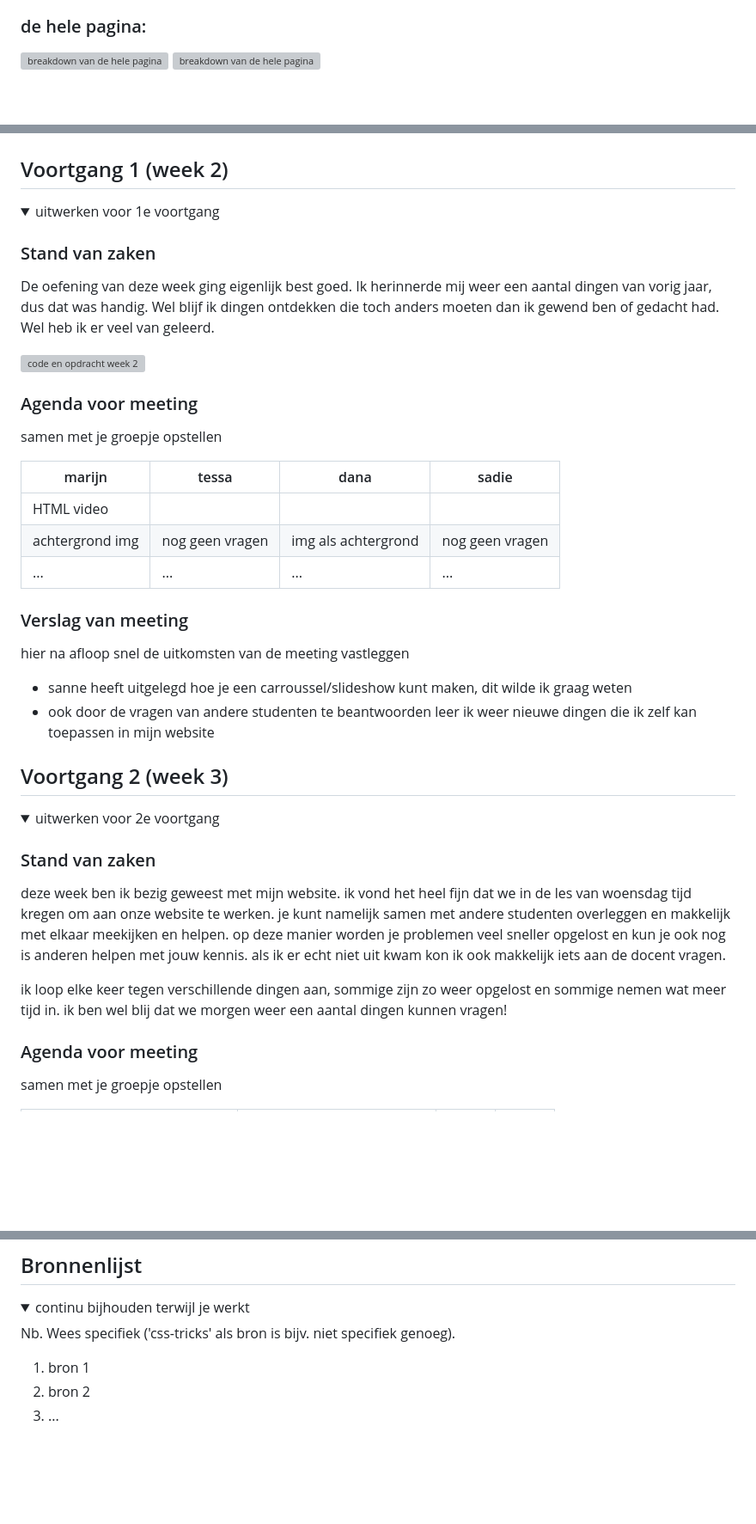
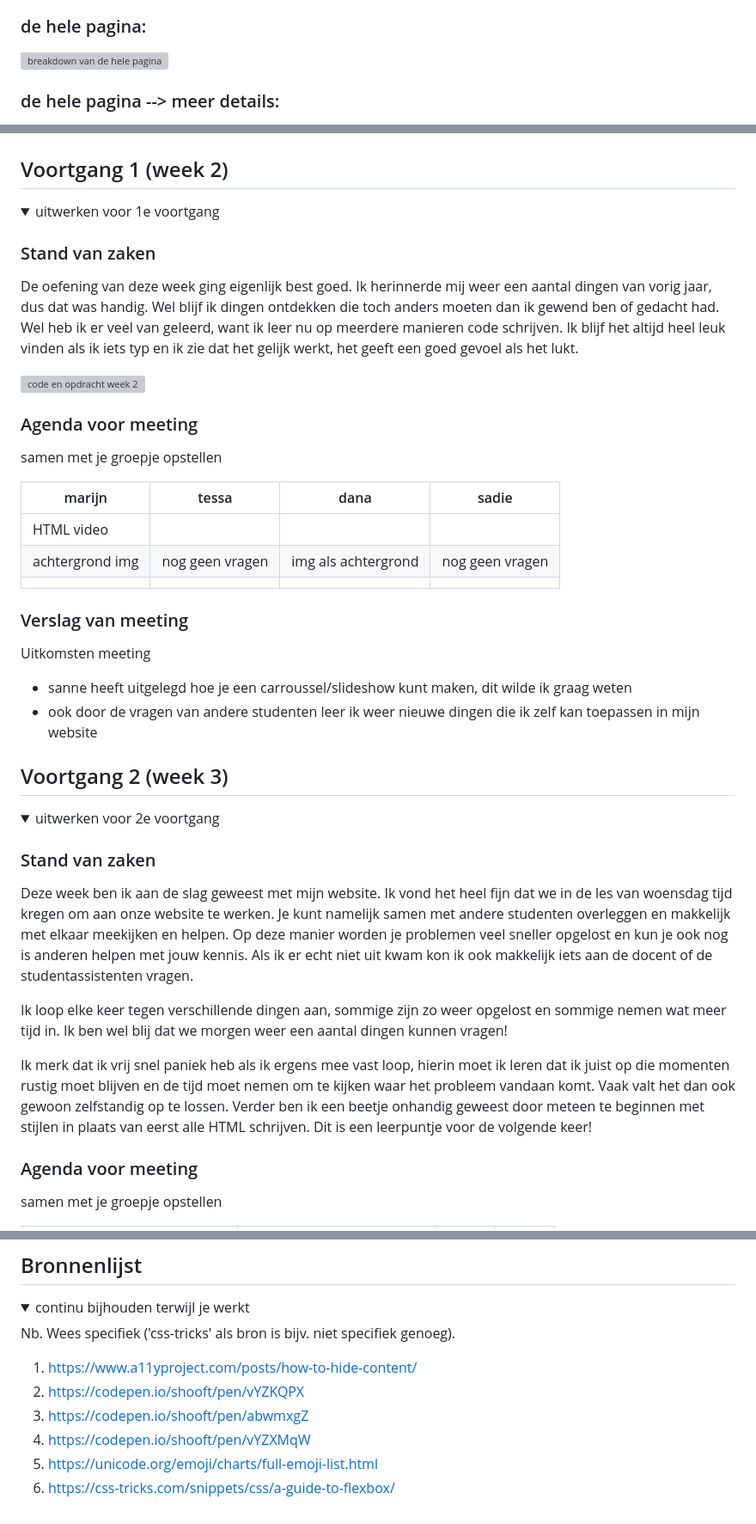
Before and after one commit to danajamilla/procesverslag, a Markdown page: README.md, 3 parts joined by grey strips. Shown: that part at 86% size. Drawn GitHub-style; folded sections open; blank space fills up the shorter version; grey boxes are pictures that could not be loaded.

```diff
--- a/README.md
+++ b/README.md
@@ -60,5 +60,7 @@ hier de naam van de pagina
 
 ### de hele pagina:
 <img src="images/breakdown-1.png" width="375px" alt="breakdown van de hele pagina">
+
+### de hele pagina --> meer details:
 <img src="images/breakdown-2.png" width="375px" alt="breakdown van de hele pagina">
 
@@ -67,6 +70,6 @@ hier de naam van de pagina
 
-### wellicht nog een dynamisch deel (bijv filter):
-<img src="images/dummy-plaatje.jpg" width="375px" alt="breakdown van nog een dynamisch deel"> <!-->
+<!-- ### wellicht nog een dynamisch deel (bijv filter):
+<img src="images/dummy-plaatje.jpg" width="375px" alt="breakdown van nog een dynamisch deel"> <!  -->
 
 </details>
 
@@ -81,7 +84,7 @@ hier de naam van de pagina
 
 ### Stand van zaken
 De oefening van deze week ging eigenlijk best goed. Ik herinnerde mij weer een aantal dingen van vorig jaar, dus dat was handig. Wel blijf ik dingen ontdekken die
-toch anders moeten dan ik gewend ben of gedacht had. Wel heb ik er veel van geleerd.
+toch anders moeten dan ik gewend ben of gedacht had. Wel heb ik er veel van geleerd, want ik leer nu op meerdere manieren code schrijven. Ik blijf het altijd heel leuk vinden als ik iets typ en ik zie dat het gelijk werkt, het geeft een goed gevoel als het lukt.
 
 <img src="images/code-week2.png" width="375px" alt="code en opdracht week 2">
 
@@ -94,14 +97,14 @@ samen met je groepje opstellen
 | ---             | ---                | ---                 | ---              |
 | HTML video      |                    |                     |                  |
 | achtergrond img | nog geen vragen    | img als achtergrond | nog geen vragen  |
-| ...             | ...                | ...                 | ...              |
+|                |                     |                     |                  |
 
 
 ### Verslag van meeting
-hier na afloop snel de uitkomsten van de meeting vastleggen
+Uitkomsten meeting
 
 - sanne heeft uitgelegd hoe je een carroussel/slideshow kunt maken, dit wilde ik graag weten
-- ook door de vragen van andere studenten te beantwoorden leer ik weer nieuwe dingen die ik zelf kan toepassen in mijn website
+- ook door de vragen van andere studenten leer ik weer nieuwe dingen die ik zelf kan toepassen in mijn website
 
 </details>
 
@@ -115,9 +118,11 @@ hier na afloop snel de uitkomsten van de meeting vastleggen
 <summary>uitwerken voor 2e voortgang</summary>
 
 ### Stand van zaken
-deze week ben ik bezig geweest met mijn website. ik vond het heel fijn dat we in de les van woensdag tijd kregen om aan onze website te werken. je kunt namelijk samen met andere studenten overleggen en makkelijk met elkaar meekijken en helpen. op deze manier worden je problemen veel sneller opgelost en kun je ook nog is anderen helpen met jouw kennis. als ik er echt niet uit kwam kon ik ook makkelijk iets aan de docent vragen.
+Deze week ben ik aan de slag geweest met mijn website. Ik vond het heel fijn dat we in de les van woensdag tijd kregen om aan onze website te werken. Je kunt namelijk samen met andere studenten overleggen en makkelijk met elkaar meekijken en helpen. Op deze manier worden je problemen veel sneller opgelost en kun je ook nog is anderen helpen met jouw kennis. Als ik er echt niet uit kwam kon ik ook makkelijk iets aan de docent of de studentassistenten vragen.
 
-ik loop elke keer tegen verschillende dingen aan, sommige zijn zo weer opgelost en sommige nemen wat meer tijd in. ik ben wel blij dat we morgen weer een aantal dingen kunnen vragen!
+Ik loop elke keer tegen verschillende dingen aan, sommige zijn zo weer opgelost en sommige nemen wat meer tijd in. Ik ben wel blij dat we morgen weer een aantal dingen kunnen vragen!
+
+Ik merk dat ik vrij snel paniek heb als ik ergens mee vast loop, hierin moet ik leren dat ik juist op die momenten rustig moet blijven en de tijd moet nemen om te kijken waar het probleem vandaan komt. Vaak valt het dan ook gewoon zelfstandig op te lossen. Verder ben ik een beetje onhandig geweest door meteen te beginnen met stijlen in plaats van eerst alle HTML schrijven. Dit is een leerpuntje voor de volgende keer!
 
 
 ### Agenda voor meeting
@@ -247,8 +238,11 @@ hier screenshot(s) van je eindresultaat
 
 Nb. Wees specifiek ('css-tricks' als bron is bijv. niet specifiek genoeg).
 
-1. bron 1
-2. bron 2
-3. ...
+1. https://www.a11yproject.com/posts/how-to-hide-content/
+2. https://codepen.io/shooft/pen/vYZKQPX
+3. https://codepen.io/shooft/pen/abwmxgZ
+4. https://codepen.io/shooft/pen/vYZXMqW
+5. https://unicode.org/emoji/charts/full-emoji-list.html
+6. https://css-tricks.com/snippets/css/a-guide-to-flexbox/
 
 </details>
```
Also changed, not shown: other parts of README.md (+19 -32 lines), images/breakdown-3.png (added), images/eigen-kattenpagina.png (added), images/zonnetje-uitwerking.png (added), 5 other files.
